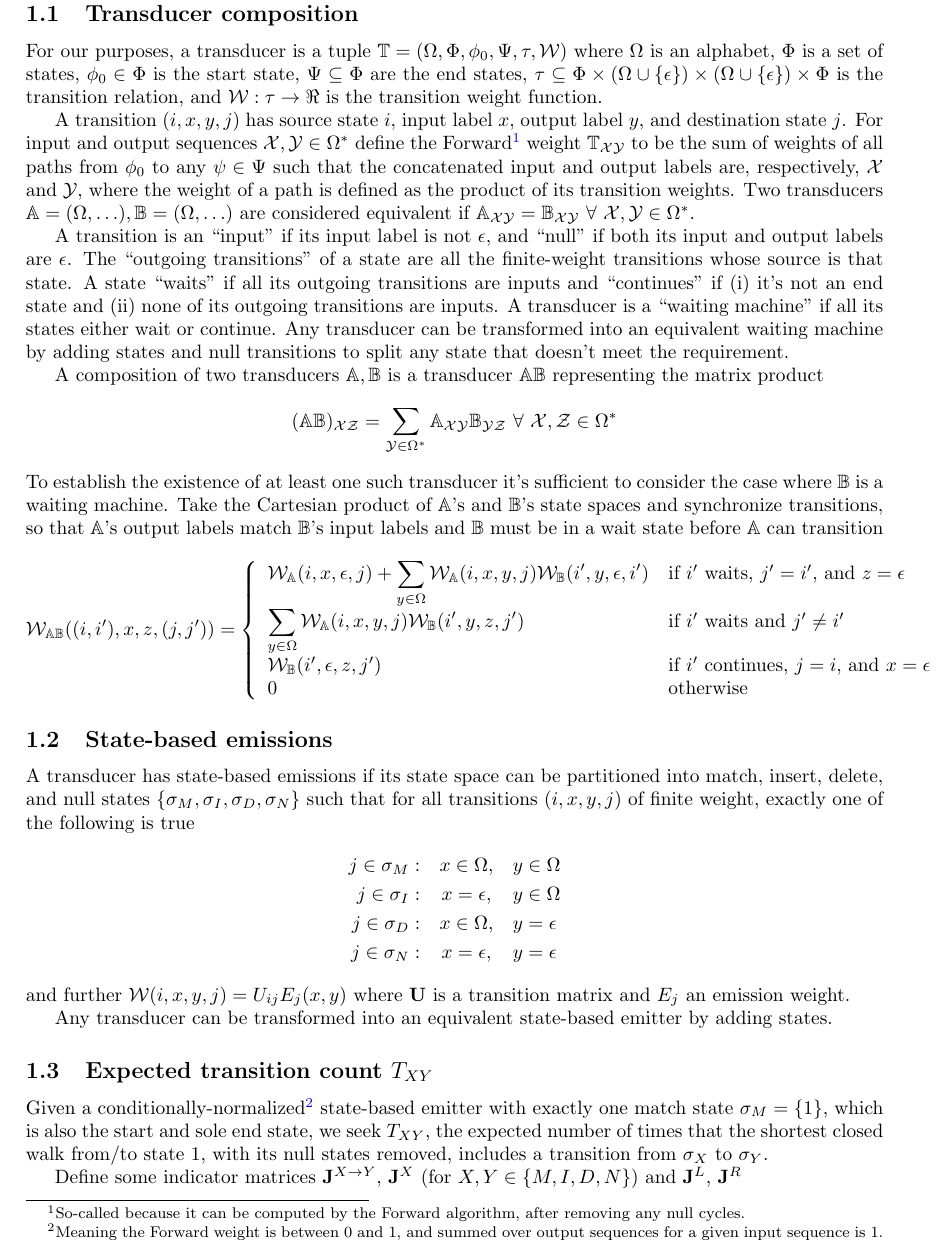
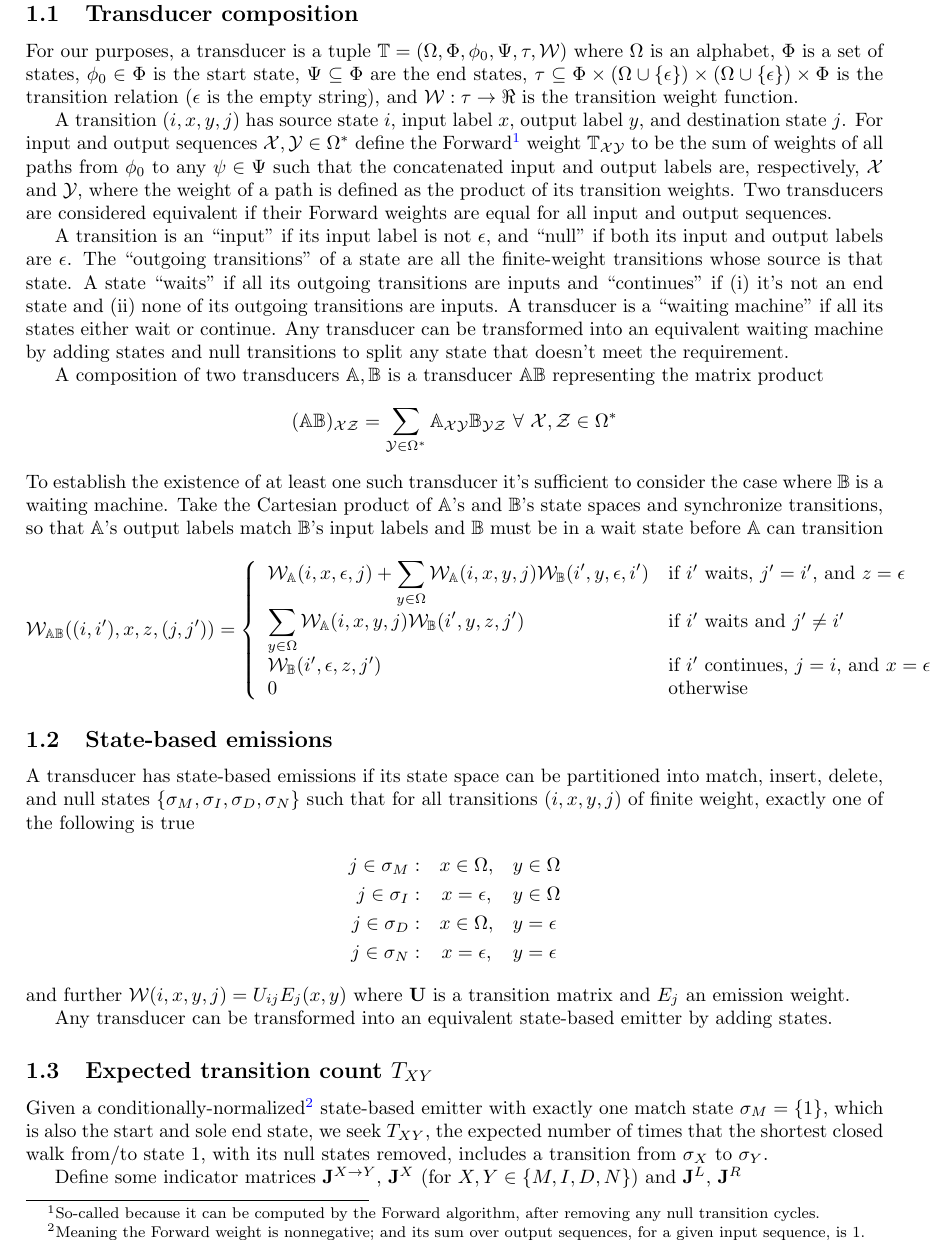
Before and after one commit to ihh/EvolPairHMM, a LaTeX document (numerical.tex): part of page 1 of 7, cut so that both start at the same text. Compiled offline with pdfLaTeX.

Commit message:
rewrote some math as text

```diff
--- a/numerical.tex
+++ b/numerical.tex
@@ -37,14 +37,15 @@ $\Omega$ is an alphabet,
 $\Phi$ is a set of states,
 $\phi_0 \in \Phi$ is the start state,
 $\Psi \subseteq \Phi$ are the end states,
-$\tau \subseteq \Phi \times \gappedalphabet \times \gappedalphabet \times \Phi$ is the transition relation, and
+$\tau \subseteq \Phi \times \gappedalphabet \times \gappedalphabet \times \Phi$ is the transition relation ($\epsilon$ is the empty string), and
 ${\cal W}:\tau \to \Re$ is the transition weight function.
 
 A transition $(i,x,y,j)$ has source state $i$, input label $x$, output label $y$, and destination state $j$.
-For input and output sequences ${\cal X}, {\cal Y} \in \Omega^\ast$ define the Forward\footnote{So-called because it can be computed by the Forward algorithm, after removing any null cycles.} weight
+For input and output sequences ${\cal X}, {\cal Y} \in \Omega^\ast$
+define the Forward\footnote{So-called because it can be computed by the Forward algorithm, after removing any null transition cycles.} weight
 $\mathbb{T}_{\cal XY}$ to be the sum of weights of all paths from $\phi_0$ to any $\psi \in \Psi$
 such that the concatenated input and output labels are, respectively, ${\cal X}$ and ${\cal Y}$, where the weight of a path is defined as the product of its transition weights.
-Two transducers $\mathbb{A}=(\Omega,\ldots), \mathbb{B}=(\Omega,\ldots)$ are considered equivalent if $\mathbb{A}_{\cal XY} = \mathbb{B}_{\cal XY}\ \forall\ {\cal X},{\cal Y} \in \Omega^\ast$.
+Two transducers are considered equivalent if their Forward weights are equal for all input and output sequences.
 
 A transition is an ``input'' if its input label is not $\epsilon$, and ``null'' if both its input and output labels are $\epsilon$.
 The ``outgoing transitions'' of a state are all the finite-weight transitions whose source is that state.
@@ -87,7 +88,7 @@ Any transducer can be transformed into an equivalent state-based emitter by addi
 
 \subsection{Expected transition count $T_{XY}$}
 
-Given a conditionally-normalized\footnote{Meaning the Forward weight is between 0 and 1, and summed over output sequences for a given input sequence is 1.}
+Given a conditionally-normalized\footnote{Meaning the Forward weight is nonnegative; and its sum over output sequences, for a given input sequence, is 1.}
 state-based emitter with exactly one match state $\sigma_M = \{ 1 \}$, which is also the start and sole end state,
 we seek $T_{XY}$, the expected number of times that the shortest closed walk from/to state 1,
 with its null states removed, includes a transition from $\sigma_X$ to $\sigma_Y$.
```
